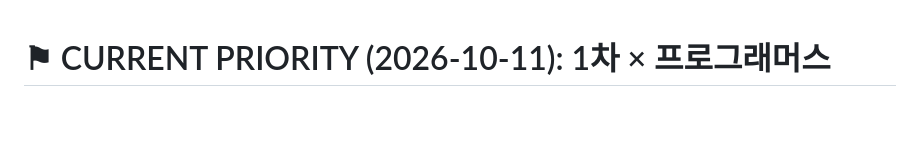
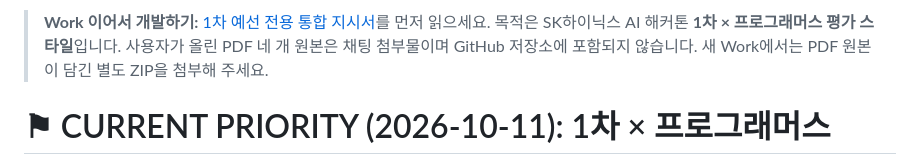
Before and after one commit to robosoo/KimJwa, a Markdown page: 민좌/ai-hackathon-mock-lab/README.md, the part around the change. Rendered like a GitHub page; blank space fills up the shorter version.

Commit message:
docs: prominently link full Work handoff and distinguish PDF chat attachments

```diff
--- a/민좌/ai-hackathon-mock-lab/README.md
+++ b/민좌/ai-hackathon-mock-lab/README.md
@@ -1,3 +1,5 @@
+> **Work 이어서 개발하기:** [1차 예선 전용 통합 지시서](WORK_HANDOFF_1차_PROGRAMMERS_SKHYNIX.md)를 먼저 읽으세요. 목적은 SK하이닉스 AI 해커톤 **1차 × 프로그래머스 평가 스타일**입니다. 사용자가 올린 PDF 네 개 원본은 채팅 첨부물이며 GitHub 저장소에 포함되지 않습니다. 새 Work에서는 PDF 원본이 담긴 별도 ZIP을 첨부해 주세요.
+
 # ⚑ CURRENT PRIORITY (2026-10-11): 1차 × 프로그래머스
 
 사용자 확정 방향: **SK하이닉스 AI 해커톤 2026 1차 예선의 AI 기초지식·활용 역량만**. 프로그래머스 응시자 체험처럼 **현업 상황→판단→근거 검증**형 문제. 2차 AI Native, 개발자 전용 API·코딩 구현 지식, 낡은 도구 조작 암기 문제는 메인 화면에서 배제하는 것이 목표입니다.
```
